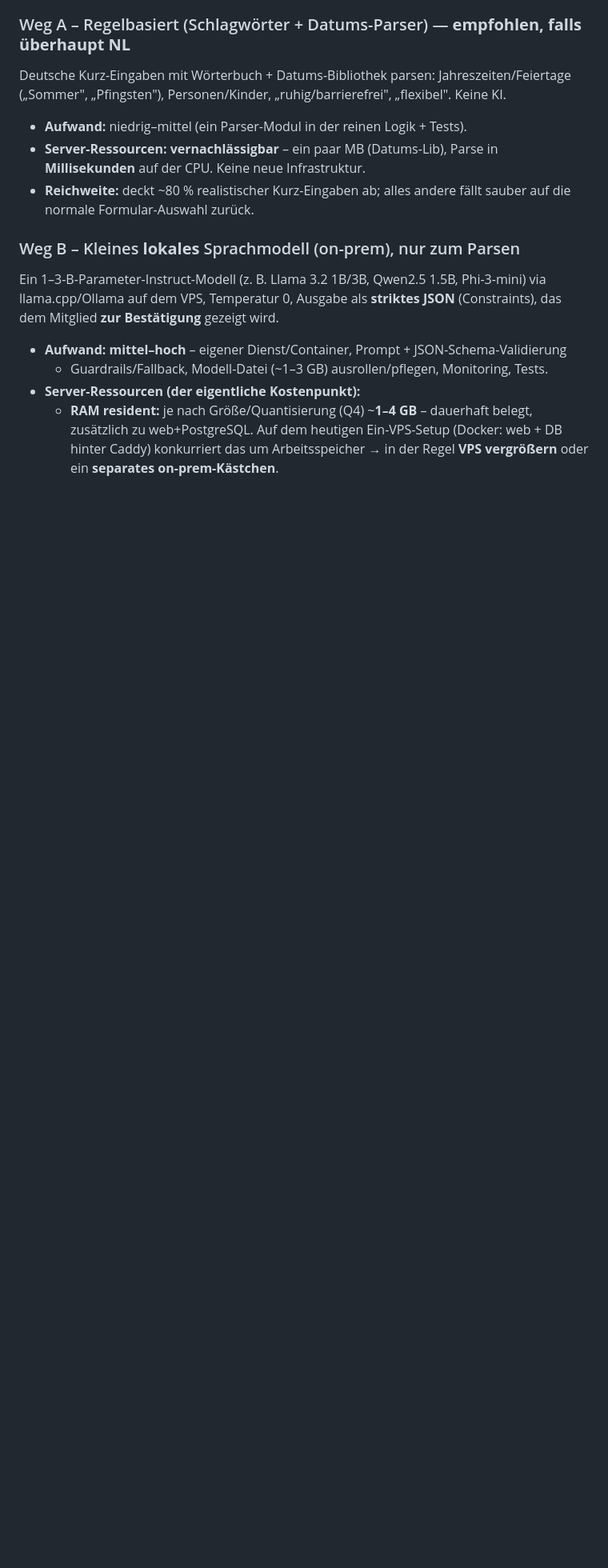
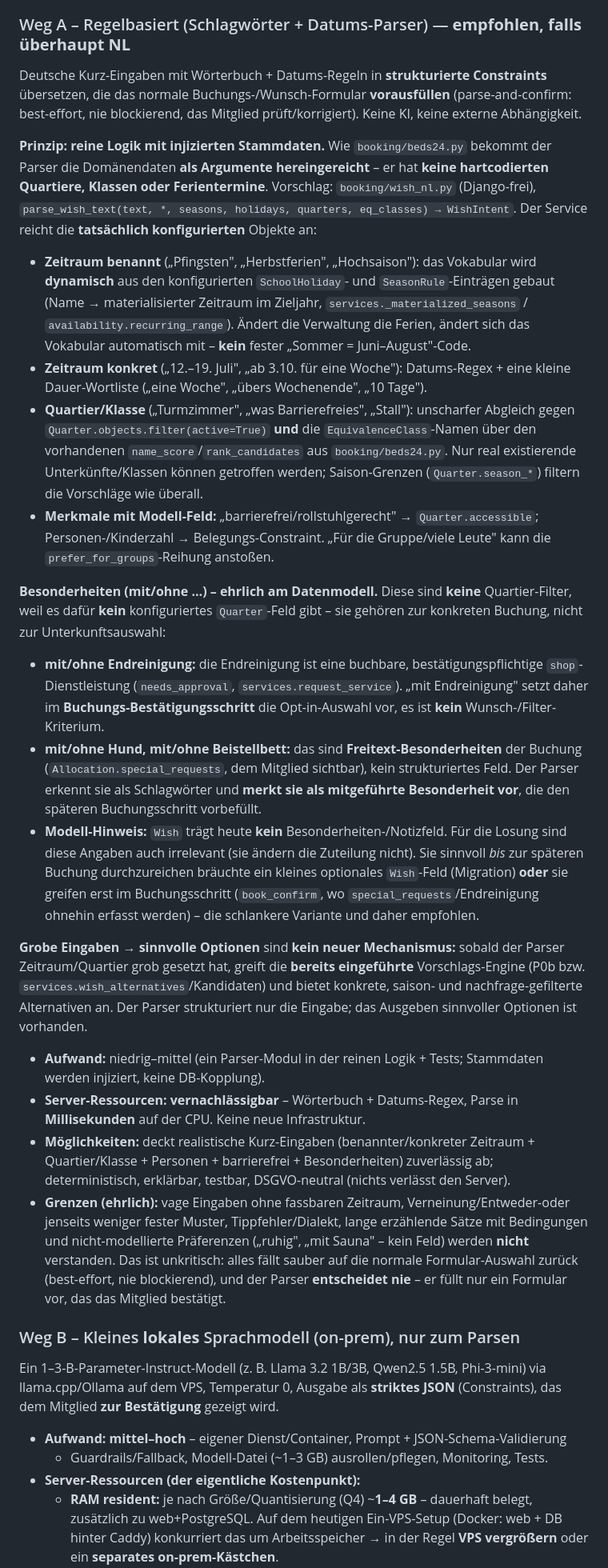
Before and after one commit to wedelmoritz/rehof-buchung, a Markdown page: docs/adr/0103-wunsch-situationsbild-beliebtheit-und-vorschlaege.md, the part around the change. Shown at 80% size. Rendered like a GitHub page; blank space fills up the shorter version.

Commit message:
Konzept 0103: Weg-A NL-Parser präzisieren (konfigurierte Stammdaten, Besonderheiten)
Weg A des NL-Parsers greift ausschließlich auf die TATSÄCHLICH
konfigurierten Stammdaten zu – keine hartcodierten Quartiere/Klassen/
Ferientermine:

- Benannte Zeiträume werden dynamisch aus den konfigurierten
  SchoolHoliday-/SeasonRule-Einträgen gebaut (materialisiert im Zieljahr).
- Quartier/Klasse per unscharfem Abgleich (name_score aus beds24.py)
  gegen aktive Quarter + EquivalenceClass-Namen; Saison-Grenzen filtern.
- Stammdaten werden wie in beds24.py in die reine Logik injiziert
  (Vorschlag: booking/wish_nl.py, Django-frei, testbar).

Besonderheiten ehrlich am Datenmodell verortet:
- mit/ohne Endreinigung -> Opt-in im Buchungs-Bestätigungsschritt
  (buchbare Dienstleistung, kein Wunsch-Filter).
- mit/ohne Hund, mit/ohne Beistellbett -> Allocation.special_requests
  (Freitext), als mitgeführte Besonderheit vorgemerkt.
- Modell-Hinweis: Wish hat kein Besonderheiten-Feld; für die Losung
  irrelevant -> im Buchungsschritt erfassen (schlanker, empfohlen).

Grobe Eingaben -> sinnvolle Optionen bleiben die bereits eingeführte
Vorschlags-Engine (P0b/wish_alternatives); der Parser strukturiert nur.
Möglichkeiten und Grenzen von Weg A präzise/prägnant ergänzt.

Co-Authored-By: Claude Opus 4.8 <noreply@anthropic.com>
Claude-Session: https://claude.ai/code/session_012TzN5wMVZh8d2JwDHW8UGG

```diff
--- a/docs/adr/0103-wunsch-situationsbild-beliebtheit-und-vorschlaege.md
+++ b/docs/adr/0103-wunsch-situationsbild-beliebtheit-und-vorschlaege.md
@@ -107,13 +107,72 @@ flexibel beim Haus'), das System schlägt sinnvolle Wünsche vor." Nur der **Par
 deterministische Optimierer (P0b). Drei Umsetzungswege, ehrlich nach Aufwand/Ressourcen:
 
 ### Weg A – Regelbasiert (Schlagwörter + Datums-Parser) — **empfohlen, falls überhaupt NL**
-Deutsche Kurz-Eingaben mit Wörterbuch + Datums-Bibliothek parsen: Jahreszeiten/Feiertage
-(„Sommer", „Pfingsten"), Personen/Kinder, „ruhig/barrierefrei", „flexibel". Keine KI.
-- **Aufwand:** niedrig–mittel (ein Parser-Modul in der reinen Logik + Tests).
-- **Server-Ressourcen:** **vernachlässigbar** – ein paar MB (Datums-Lib), Parse in
+
+Deutsche Kurz-Eingaben mit Wörterbuch + Datums-Regeln in **strukturierte Constraints**
+übersetzen, die das normale Buchungs-/Wunsch-Formular **vorausfüllen** (parse-and-confirm:
+best-effort, nie blockierend, das Mitglied prüft/korrigiert). Keine KI, keine externe
+Abhängigkeit.
+
+**Prinzip: reine Logik mit injizierten Stammdaten.** Wie `booking/beds24.py` bekommt der
+Parser die Domänendaten **als Argumente hereingereicht** – er hat **keine hartcodierten
+Quartiere, Klassen oder Ferientermine**. Vorschlag: `booking/wish_nl.py` (Django-frei),
+`parse_wish_text(text, *, seasons, holidays, quarters, eq_classes) → WishIntent`. Der
+Service reicht die **tatsächlich konfigurierten** Objekte an:
+
+- **Zeitraum benannt** („Pfingsten", „Herbstferien", „Hochsaison"): das Vokabular wird
+  **dynamisch** aus den konfigurierten `SchoolHoliday`- und `SeasonRule`-Einträgen gebaut
+  (Name → materialisierter Zeitraum im Zieljahr, `services._materialized_seasons` /
+  `availability.recurring_range`). Ändert die Verwaltung die Ferien, ändert sich das
+  Vokabular automatisch mit – **kein** fester „Sommer = Juni–August"-Code.
+- **Zeitraum konkret** („12.–19. Juli", „ab 3.10. für eine Woche"): Datums-Regex + eine
+  kleine Dauer-Wortliste („eine Woche", „übers Wochenende", „10 Tage").
+- **Quartier/Klasse** („Turmzimmer", „was Barrierefreies", „Stall"): unscharfer Abgleich
+  gegen `Quarter.objects.filter(active=True)` **und** die `EquivalenceClass`-Namen über den
+  vorhandenen `name_score`/`rank_candidates` aus `booking/beds24.py`. Nur real existierende
+  Unterkünfte/Klassen können getroffen werden; Saison-Grenzen (`Quarter.season_*`) filtern
+  die Vorschläge wie überall.
+- **Merkmale mit Modell-Feld:** „barrierefrei/rollstuhlgerecht" → `Quarter.accessible`;
+  Personen-/Kinderzahl → Belegungs-Constraint. „Für die Gruppe/viele Leute" kann die
+  `prefer_for_groups`-Reihung anstoßen.
+
+**Besonderheiten (mit/ohne …) – ehrlich am Datenmodell.** Diese sind **keine**
+Quartier-Filter, weil es dafür **kein** konfiguriertes `Quarter`-Feld gibt – sie gehören zur
+konkreten Buchung, nicht zur Unterkunftsauswahl:
+
+- **mit/ohne Endreinigung:** die Endreinigung ist eine buchbare, bestätigungspflichtige
+  `shop`-Dienstleistung (`needs_approval`, `services.request_service`). „mit Endreinigung"
+  setzt daher im **Buchungs-Bestätigungsschritt** die Opt-in-Auswahl vor, es ist **kein**
+  Wunsch-/Filter-Kriterium.
+- **mit/ohne Hund, mit/ohne Beistellbett:** das sind **Freitext-Besonderheiten** der Buchung
+  (`Allocation.special_requests`, dem Mitglied sichtbar), kein strukturiertes Feld. Der
+  Parser erkennt sie als Schlagwörter und **merkt sie als mitgeführte Besonderheit vor**, die
+  den späteren Buchungsschritt vorbefüllt.
+- **Modell-Hinweis:** `Wish` trägt heute **kein** Besonderheiten-/Notizfeld. Für die Losung
+  sind diese Angaben auch irrelevant (sie ändern die Zuteilung nicht). Sie sinnvoll
+  *bis* zur späteren Buchung durchzureichen bräuchte ein kleines optionales `Wish`-Feld
+  (Migration) **oder** sie greifen erst im Buchungsschritt (`book_confirm`, wo
+  `special_requests`/Endreinigung ohnehin erfasst werden) – die schlankere Variante und
+  daher empfohlen.
+
+**Grobe Eingaben → sinnvolle Optionen** sind **kein neuer Mechanismus:** sobald der Parser
+Zeitraum/Quartier grob gesetzt hat, greift die **bereits eingeführte** Vorschlags-Engine
+(P0b bzw. `services.wish_alternatives`/Kandidaten) und bietet konkrete, saison- und
+nachfrage-gefilterte Alternativen an. Der Parser strukturiert nur die Eingabe; das Ausgeben
+sinnvoller Optionen ist vorhanden.
+
+- **Aufwand:** niedrig–mittel (ein Parser-Modul in der reinen Logik + Tests; Stammdaten
+  werden injiziert, keine DB-Kopplung).
+- **Server-Ressourcen:** **vernachlässigbar** – Wörterbuch + Datums-Regex, Parse in
   **Millisekunden** auf der CPU. Keine neue Infrastruktur.
-- **Reichweite:** deckt ~80 % realistischer Kurz-Eingaben ab; alles andere fällt sauber
-  auf die normale Formular-Auswahl zurück.
+- **Möglichkeiten:** deckt realistische Kurz-Eingaben (benannter/konkreter Zeitraum +
+  Quartier/Klasse + Personen + barrierefrei + Besonderheiten) zuverlässig ab; deterministisch,
+  erklärbar, testbar, DSGVO-neutral (nichts verlässt den Server).
+- **Grenzen (ehrlich):** vage Eingaben ohne fassbaren Zeitraum, Verneinung/Entweder-oder
+  jenseits weniger fester Muster, Tippfehler/Dialekt, lange erzählende Sätze mit
+  Bedingungen und nicht-modellierte Präferenzen („ruhig", „mit Sauna" – kein Feld) werden
+  **nicht** verstanden. Das ist unkritisch: alles fällt sauber auf die normale
+  Formular-Auswahl zurück (best-effort, nie blockierend), und der Parser **entscheidet nie** –
+  er füllt nur ein Formular vor, das das Mitglied bestätigt.
 
 ### Weg B – Kleines **lokales** Sprachmodell (on-prem), nur zum Parsen
 Ein 1–3-B-Parameter-Instruct-Modell (z. B. Llama 3.2 1B/3B, Qwen2.5 1.5B, Phi-3-mini)
```
